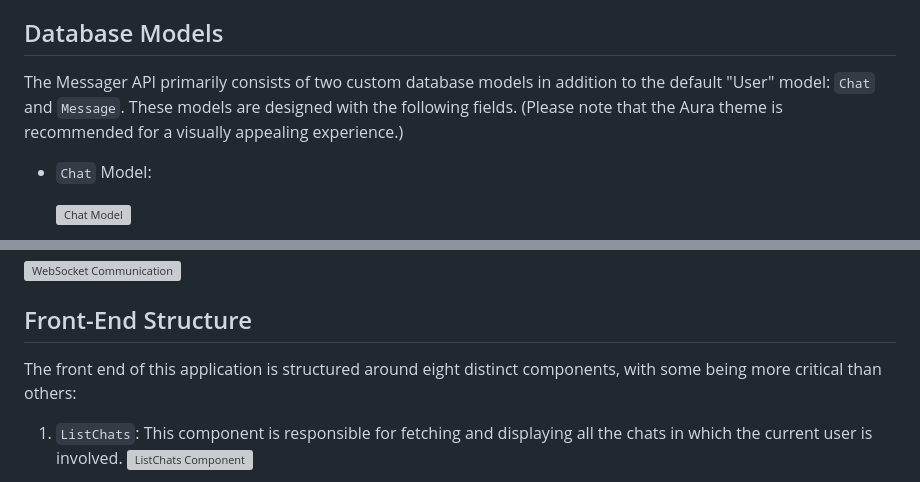
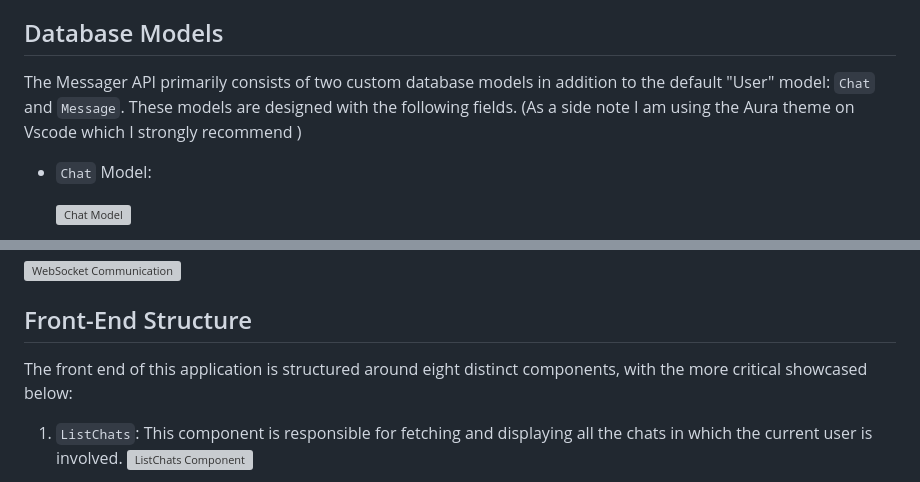
Before and after one commit to Arison7/MessagerApi, a Markdown page: README.md, 2 parts joined by grey strips. GitHub-like rendering; grey boxes are pictures that could not be loaded.

```diff
--- a/README.md
+++ b/README.md
@@ -18,7 +18,7 @@ The first two templates are responsible for authentication and are slightly modi
 
 ## Database Models
 
-The Messager API primarily consists of two custom database models in addition to the default "User" model: `Chat` and `Message`. These models are designed with the following fields. (Please note that the Aura theme is recommended for a visually appealing experience.)
+The Messager API primarily consists of two custom database models in addition to the default "User" model: `Chat` and `Message`. These models are designed with the following fields. (As a side note I am using the Aura theme on Vscode which I strongly recommend )
 
 - `Chat` Model:
 
@@ -36,7 +36,7 @@ The backend of the Messager API includes a critical component known as [`chatCon
 
 ## Front-End Structure
 
-The front end of this application is structured around eight distinct components, with some being more critical than others:
+The front end of this application is structured around eight distinct components, with the more critical showcased below:
 
 1. `ListChats`: This component is responsible for fetching and displaying all the chats in which the current user is involved.
    ![ListChats Component](https://github.com/Arison7/MessagerApi/assets/89223744/8f84d502-5535-464d-aa87-f53c17ff819f)
```
